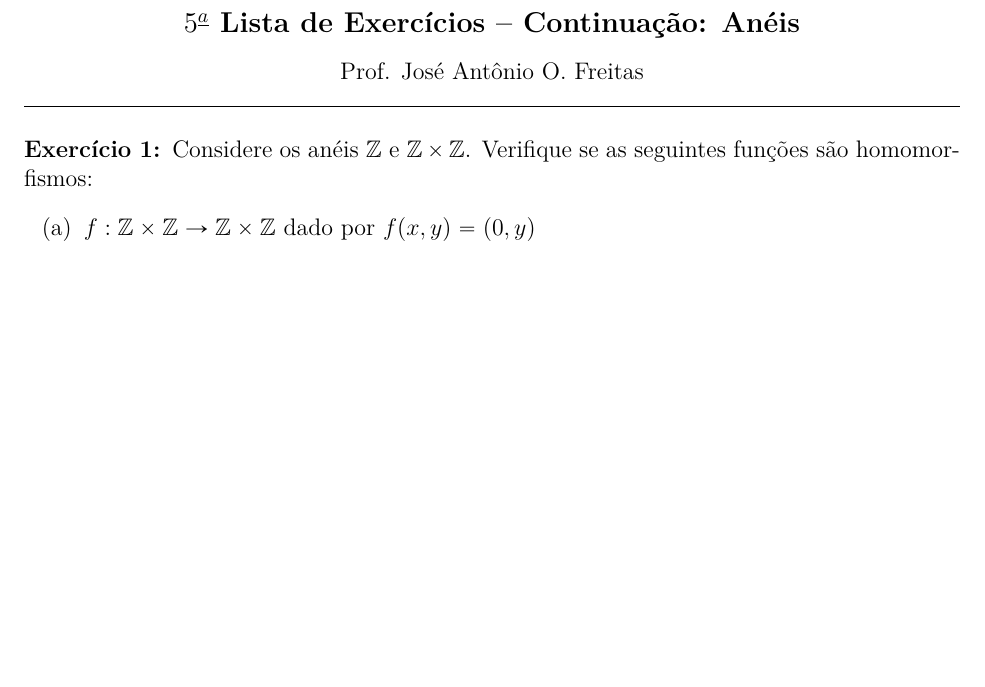
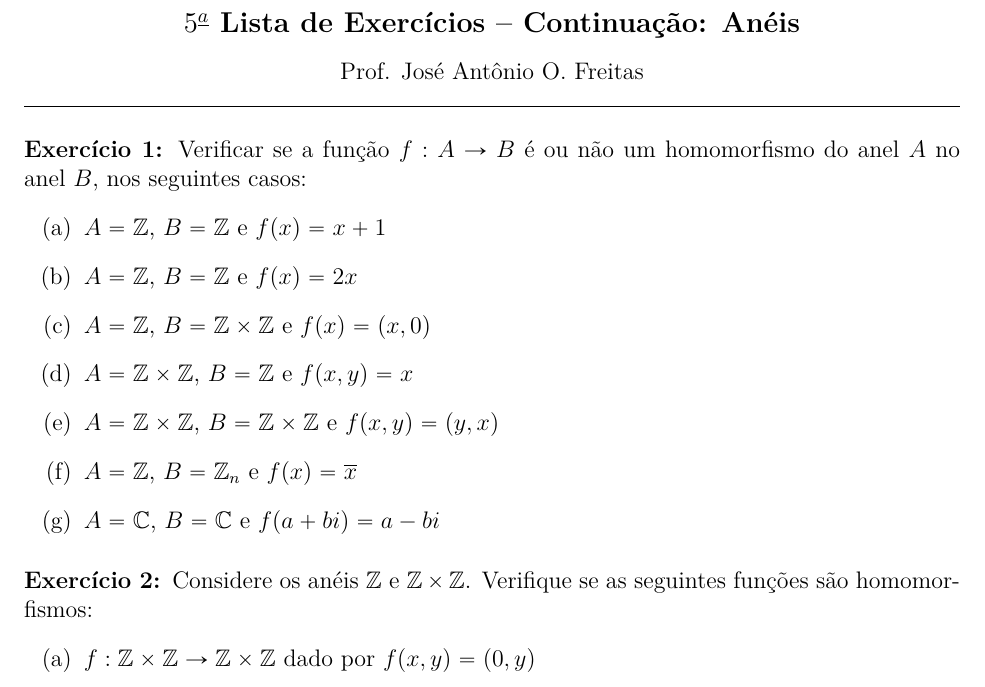
Before and after one commit to jfreitasunb/Algebra-1, a LaTeX document (listas/lista-6-alg1.tex): part of the page before the commit and part of page 1 of 2 after it, cut so that both start at the same text, the shorter picture padded with empty space. Compiled offline with XeLaTeX.

Commit message:
Novo exercício para verificar se é homomorfismo de anéis.

```diff
--- a/listas/lista-6-alg1.tex
+++ b/listas/lista-6-alg1.tex
@@ -17,8 +17,21 @@
 
 \vspace{.6cm}
 
+\questao Verificar se a função $f : A \to B$ é ou não um homomorfismo do anel $A$ no anel $B$, nos seguintes casos:
+\begin{enumerate}[label=({\alph*})]
+\item $A = \z$, $B = \z$ e $f(x) = x + 1$
+\item $A = \z$, $B = \z$ e $f(x) = 2x$
+\item $A = \z$, $B = \z \times \z$ e $f(x) = (x, 0)$
+\item $A = \z \times \z$, $B = \z$ e $f(x,y) = x$
+\item $A = \z \times \z$, $B = \z \times \z$ e $f(x,y) = (y,x)$
+\item $A = \z$, $B = \z_n$ e $f(x) = \overline{x}$
+\item $A = \complex$, $B = \complex$ e $f(a + bi) = a - bi$
+\end{enumerate}
+
+\vesp
+
 \questao  Considere os an{\'e}is $\z$ e $\z\times \z$. Verifique se as seguintes funções s{\~a}o homomorfismos:
-\begin{enumerate}[label=({\alph*})]\label{exercicio_homomorfismo}
+\begin{enumerate}[label=({\alph*})]
 \item $f : \z\times\z \to \z\times\z$ dado por $f(x,y) = (0,y)$
 \item $f : \z\times\z \to \z$ dado por $f(x,y) = y$
 \item $f : \z\to \z\times\z$ dado por $f(x) = (2x,0)$
```
